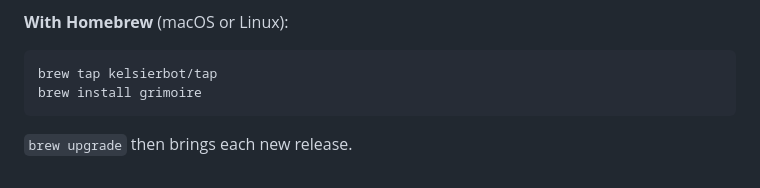
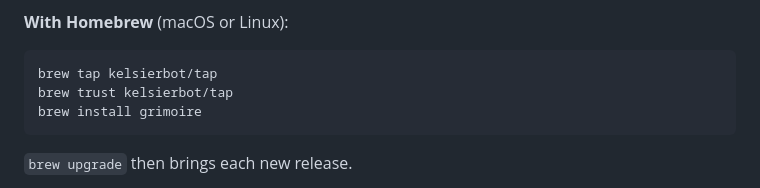
Before and after one commit to kelsierbot/GrimoireTUI, a Markdown page: README.md, the part around the change. Drawn GitHub-style.

Commit message:
README: trust the tap, which Homebrew 7 asks before installing from it
Co-Authored-By: Claude Opus 5 (1M context) <noreply@anthropic.com>
Claude-Session: https://claude.ai/code/session_01QZaXPFvMarMvnMg2NPqqFL

````diff
--- a/README.md
+++ b/README.md
@@ -45,6 +45,7 @@ every download is on the [releases page](https://github.com/kelsierbot/GrimoireT
 
 ```sh
 brew tap kelsierbot/tap
+brew trust kelsierbot/tap
 brew install grimoire
 ```
 
````
